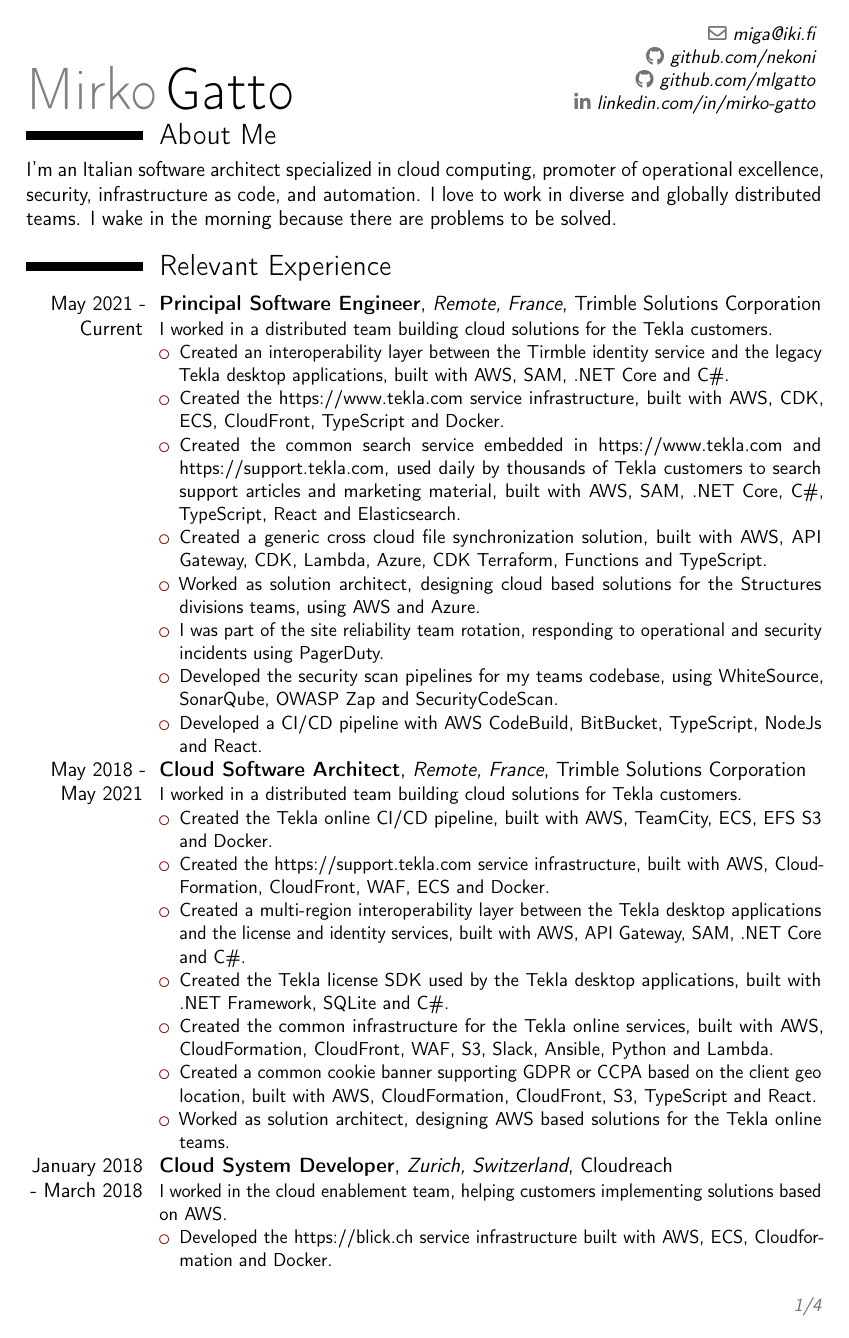
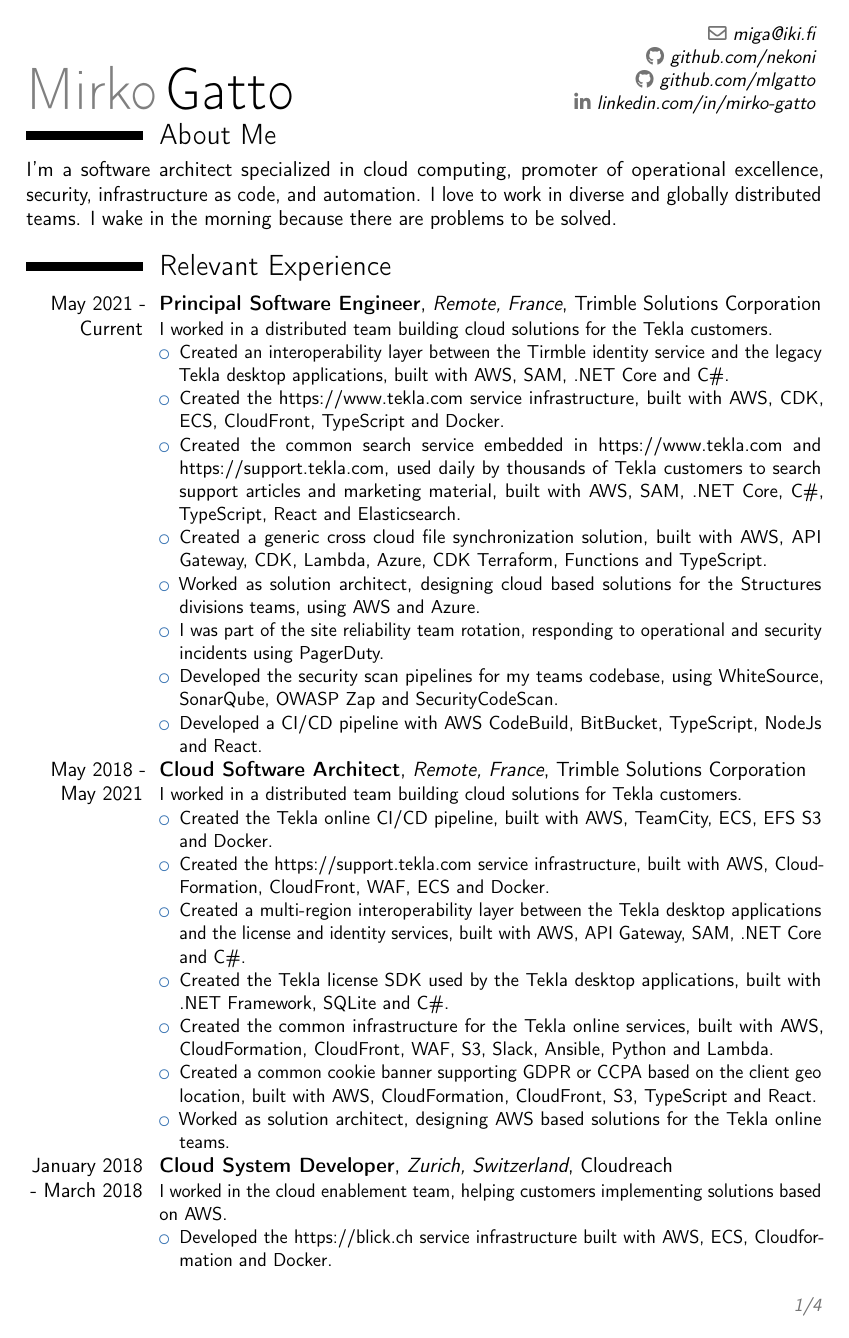
Before and after one commit to mlgatto/resume, a LaTeX CV (resume.tex): page 1 of 4. Compiled offline with pdfLaTeX.

Commit message:
additional customization

```diff
--- a/resume.tex
+++ b/resume.tex
@@ -8,9 +8,9 @@
 \documentclass[12pt,a4paper,sans]{moderncv}        % possible options include font size ('10pt', '11pt' and '12pt'), paper size ('a4paper', 'letterpaper', 'a5paper', 'legalpaper', 'executivepaper' and 'landscape') and font family ('sans' and 'roman')
 
 % moderncv themes
-\moderncvstyle{classic}                             % style options are 'casual' (default), 'classic', 'oldstyle' and 'banking'
-\moderncvcolor{burgundy}                               % color options 'blue' (default), 'orange', 'green', 'red', 'purple', 'grey' and 'black'
-%\renewcommand{\familydefault}{\sfdefault}         % to set the default font; use '\sfdefault' for the default sans serif font, '\rmdefault' for the default roman one, or any tex font name
+\moderncvstyle{classic}                            % style options are 'casual' (default), 'classic', 'oldstyle' and 'banking'
+\moderncvcolor{blue}                               % color options 'blue' (default), 'orange', 'green', 'red', 'purple', 'grey' and 'black'
+%\renewcommand{\familydefault}{\smdefault}         % to set the default font; use '\sfdefault' for the default sans serif font, '\rmdefault' for the default roman one, or any tex font name
 %\nopagenumbers{}                                  % uncomment to suppress automatic page numbering for CVs longer than one page
 \newcommand*{\cventryskill}[7][.25em]{%
   \cvitem[#1]{#2}{%
@@ -57,7 +57,7 @@
 \makecvtitle
 \vspace*{-14mm}
 \section{About Me}{
-I’m an Italian software architect specialized in cloud computing, promoter of operational excellence, security, infrastructure as code, and automation. I love to work in diverse and globally distributed teams. I wake in the morning because there are problems to be solved.
+I’m a software architect specialized in cloud computing, promoter of operational excellence, security, infrastructure as code, and automation. I love to work in diverse and globally distributed teams. I wake in the morning because there are problems to be solved.
 }
 \section{Relevant Experience}
 \cventry{May 2021 - Current}{Principal Software Engineer}{Remote, France}{Trimble Solutions Corporation}{}{
```
Also changed, not shown: resume.pdf.
